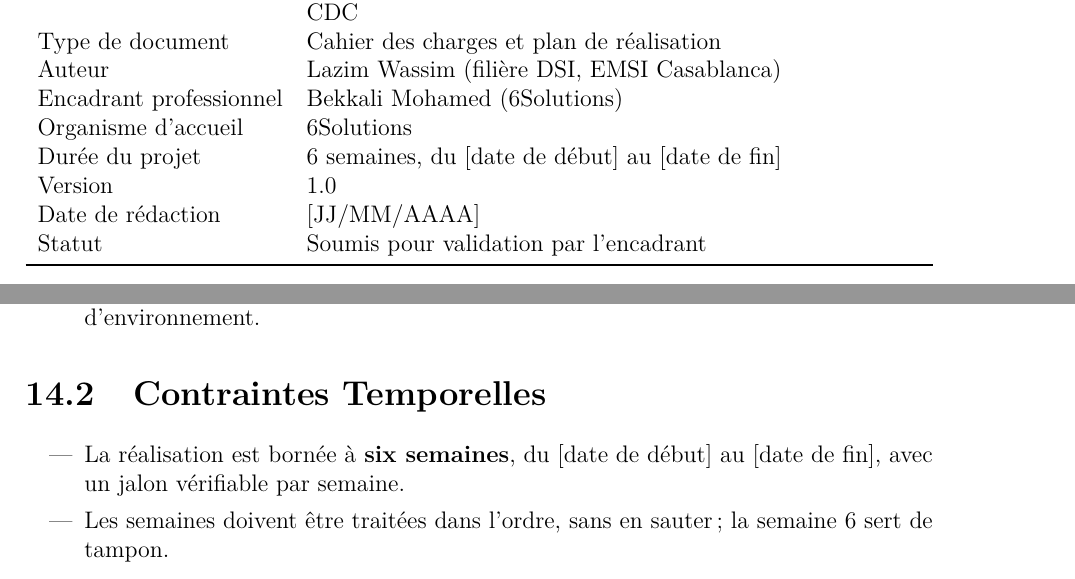
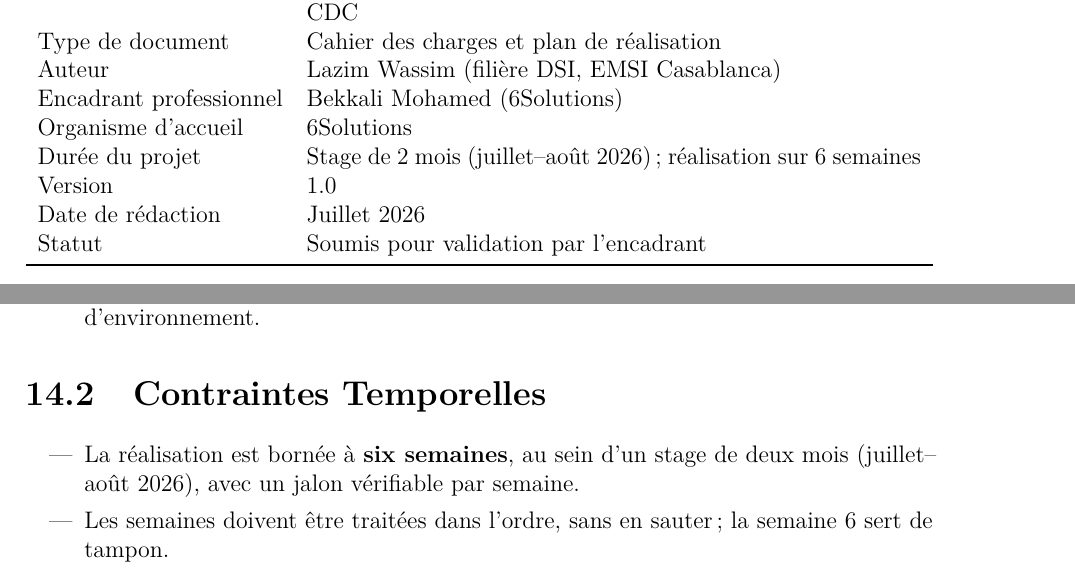
Before and after one commit to Wvssim/cdc-streaming-pipeline, a LaTeX document (docs/cahier-des-charges.tex): two parts of pages 5 and 36 of 38, joined at a grey line, cut so that both start at the same text. Compiled offline with pdfLaTeX.

Commit message:
docs: precise la duree du cahier (stage 2 mois juillet-aout, realisation 6 semaines)

```diff
--- a/docs/cahier-des-charges.tex
+++ b/docs/cahier-des-charges.tex
@@ -158,9 +158,9 @@ Type de document  & Cahier des charges et plan de r\'ealisation \\
 Auteur            & Lazim Wassim (fili\`ere DSI, EMSI Casablanca) \\
 Encadrant professionnel & Bekkali Mohamed (6Solutions) \\
 Organisme d'accueil & 6Solutions \\
-Dur\'ee du projet & 6 semaines, du [date de d\'ebut] au [date de fin] \\
+Dur\'ee du projet & Stage de 2 mois (juillet--ao\^ut 2026)~; r\'ealisation sur 6 semaines \\
 Version           & 1.0 \\
-Date de r\'edaction & [JJ/MM/AAAA] \\
+Date de r\'edaction & Juillet 2026 \\
 Statut            & Soumis pour validation par l'encadrant \\
 \bottomrule
 \end{tabularx}
@@ -1049,7 +1049,7 @@ Chaque risque est \'evalu\'e selon sa \textbf{probabilit\'e} et son \textbf{impa
 \section{Contraintes Temporelles}
 
 \begin{itemize}
-  \item La r\'ealisation est born\'ee \`a \textbf{six semaines}, du [date de d\'ebut] au [date de fin], avec un jalon v\'erifiable par semaine.
+  \item La r\'ealisation est born\'ee \`a \textbf{six semaines}, au sein d'un stage de deux mois (juillet--ao\^ut 2026), avec un jalon v\'erifiable par semaine.
   \item Les semaines doivent \^etre trait\'ees dans l'ordre, sans en sauter~; la semaine~6 sert de tampon.
 \end{itemize}
 
```
Also changed, not shown: docs/cahier-des-charges.tex (2 more changed lines).
